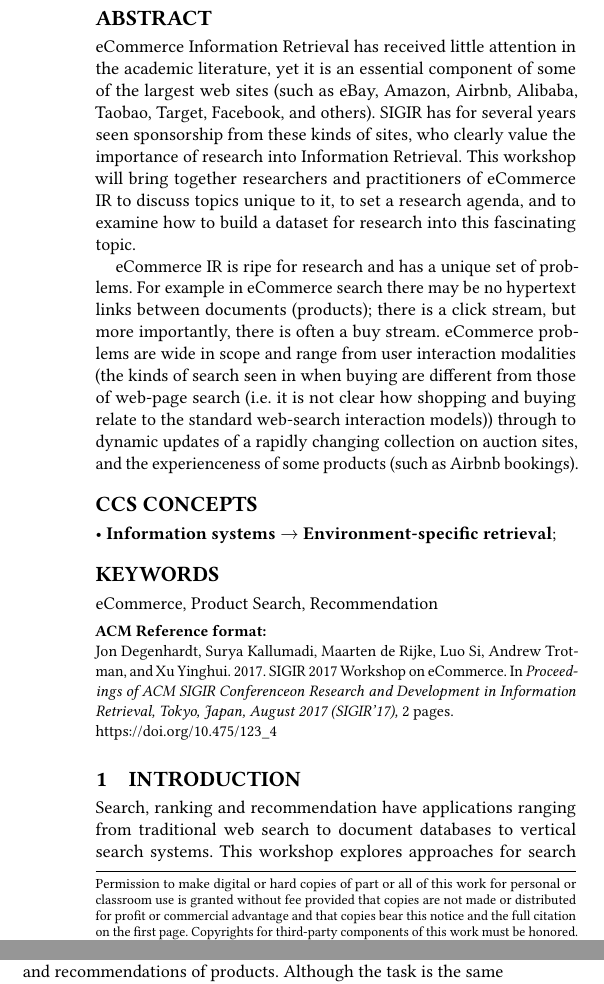
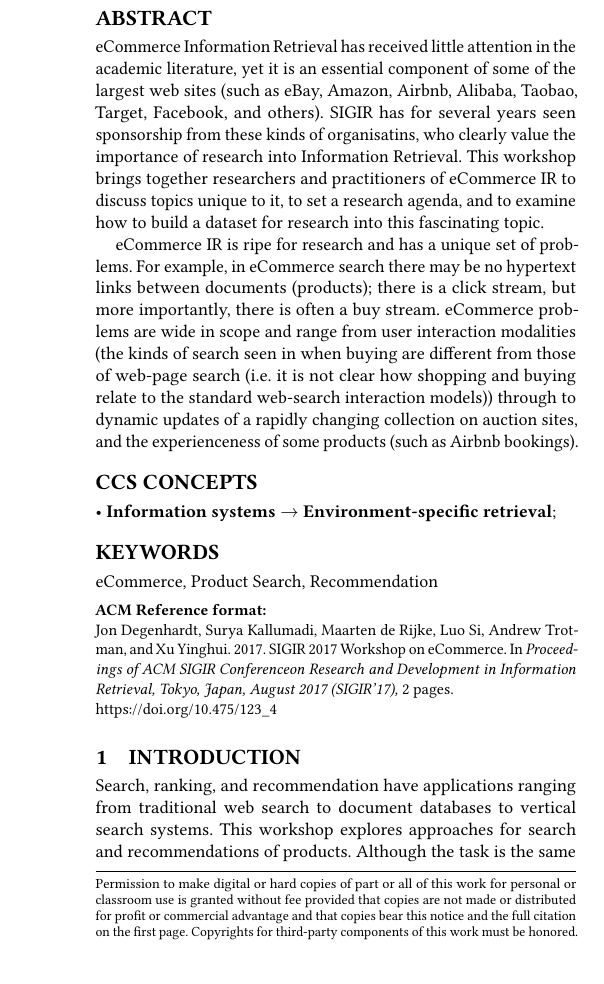
Before and after one commit to skallumadi/SIGIR-eCom, a LaTeX paper (sample-sigconf.tex): two parts of the columns of page 1 of 2 before the commit and part of one column of page 1 of 2 after it, the two joined at a grey line, cut so that both start at the same text. Compiled offline with pdfLaTeX.

Commit message:
fixed typos

```diff
--- a/sample-sigconf.tex
+++ b/sample-sigconf.tex
@@ -77,14 +77,14 @@
 eCommerce Information Retrieval has received little attention in the
 academic literature, yet it is an essential component of some of the
 largest web sites (such as eBay, Amazon, Airbnb,  Alibaba, Taobao, Target, Facebook, and others).  SIGIR has for
-several years seen sponsorship from these kinds of sites, who clearly value the
+several years seen sponsorship from these kinds of organisatins, who clearly value the
 importance of research into Information Retrieval.  This
-workshop will bring together researchers and practitioners of
+workshop  brings together researchers and practitioners of
 eCommerce IR to discuss topics unique to it, to set a research agenda,
 and to examine how to build a dataset for research into this fascinating topic.
 
 eCommerce IR is ripe for research and has a unique
-set of problems.  For example in eCommerce search there may be no hypertext links
+set of problems.  For example, in eCommerce search there may be no hypertext links
 between documents (products); there is a click stream, but more importantly, there
 is often a buy stream.  eCommerce problems are wide in scope and range from user interaction
 modalities (the kinds of search seen in when buying are different from those
@@ -118,7 +118,7 @@ changing collection on auction sites, and the experienceness of some products (s
 
 \section{Introduction}
 
-Search, ranking and recommendation have applications ranging from
+Search, ranking, and recommendation have applications ranging from
 traditional web search to document databases to vertical search systems.
 This workshop explores approaches for search and
 recommendations of products.  Although the task is the same as web-page
```
Also changed, not shown: sample-sigconf.pdf, sample-sigconf.tex (4 more changed lines).
